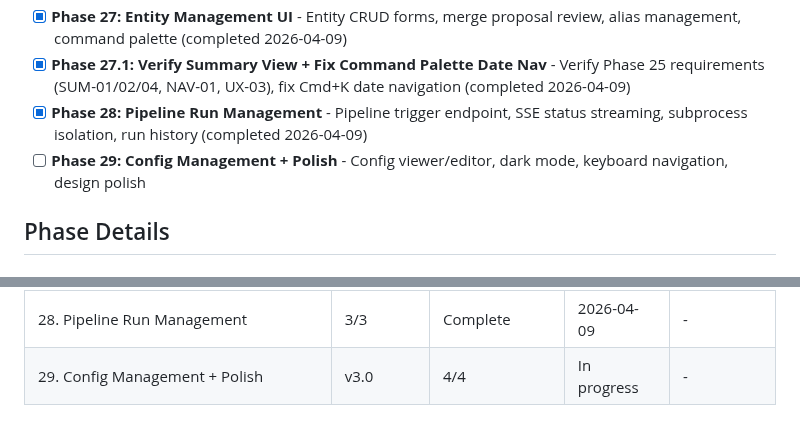
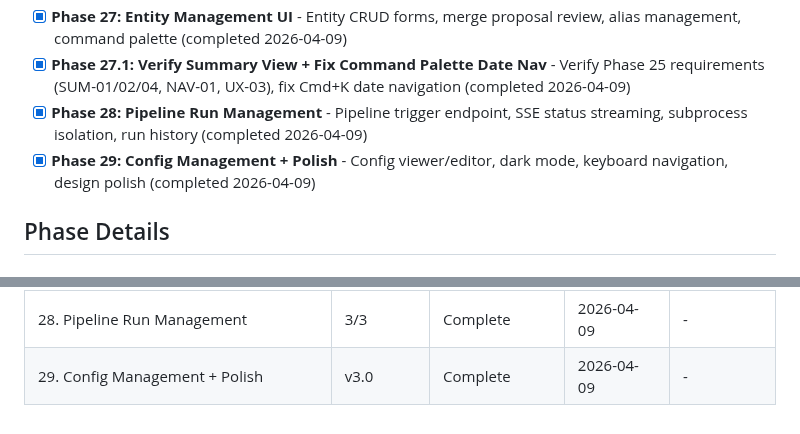
Before and after one commit to micah-boster/daily-summarizer, a Markdown page: .planning/ROADMAP.md, 2 parts joined by grey strips. Rendered like a GitHub page.

```diff
--- a/.planning/ROADMAP.md
+++ b/.planning/ROADMAP.md
@@ -488,7 +488,7 @@ Plans:
 - [x] **Phase 27: Entity Management UI** - Entity CRUD forms, merge proposal review, alias management, command palette (completed 2026-04-09)
 - [x] **Phase 27.1: Verify Summary View + Fix Command Palette Date Nav** - Verify Phase 25 requirements (SUM-01/02/04, NAV-01, UX-03), fix Cmd+K date navigation (completed 2026-04-09)
 - [x] **Phase 28: Pipeline Run Management** - Pipeline trigger endpoint, SSE status streaming, subprocess isolation, run history (completed 2026-04-09)
-- [ ] **Phase 29: Config Management + Polish** - Config viewer/editor, dark mode, keyboard navigation, design polish
+- [x] **Phase 29: Config Management + Polish** - Config viewer/editor, dark mode, keyboard navigation, design polish (completed 2026-04-09)
 
 ## Phase Details
 
@@ -654,4 +654,4 @@ Phases 24-29 execute sequentially: 24 -> 25 -> 26 -> 27 -> 28 -> 29.
 | 26. Entity API + Entity Browser | 3/3 | Complete   | 2026-04-09 | - |
 | 27. Entity Management UI | 5/5 | Complete    | 2026-04-09 | - |
 | 28. Pipeline Run Management | 3/3 | Complete    | 2026-04-09 | - |
-| 29. Config Management + Polish | v3.0 | 4/4 | In progress | - |
+| 29. Config Management + Polish | v3.0 | Complete    | 2026-04-09 | - |
```
Also changed, not shown: .planning/STATE.md (+4 -4 lines), 1 other file.
